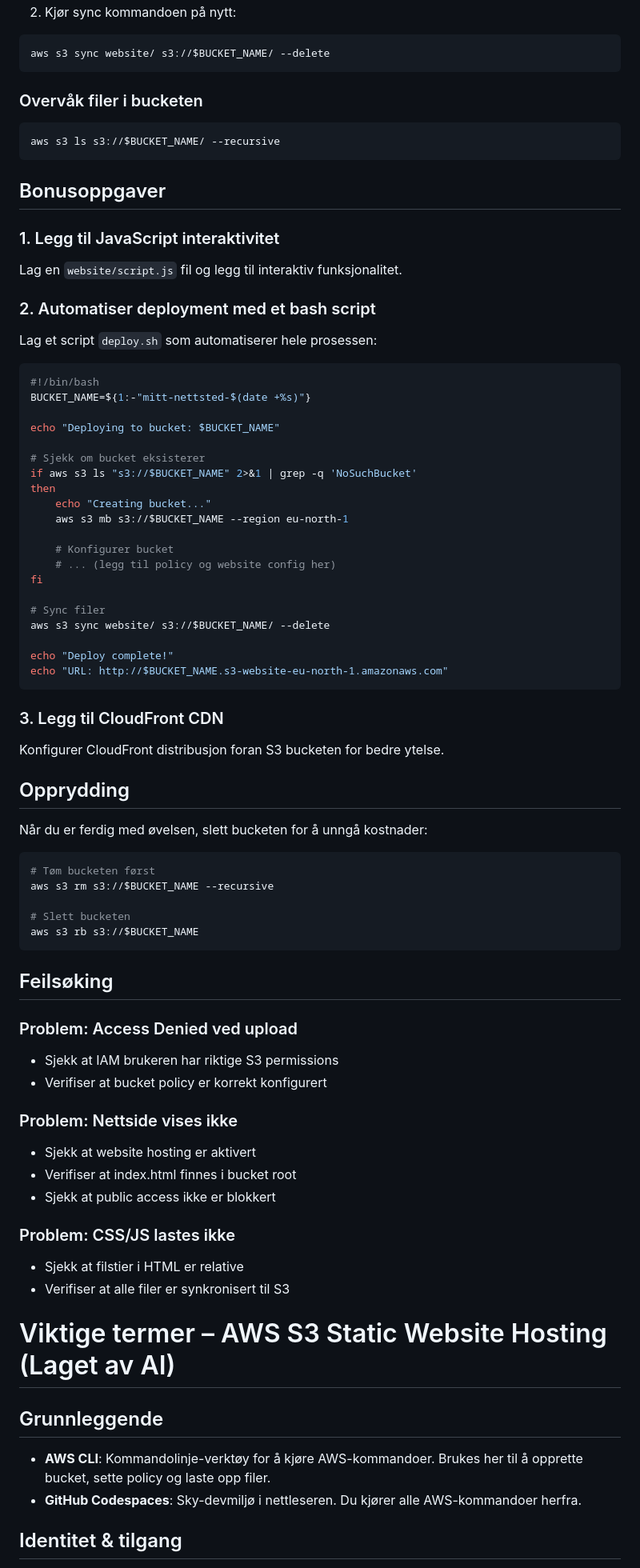
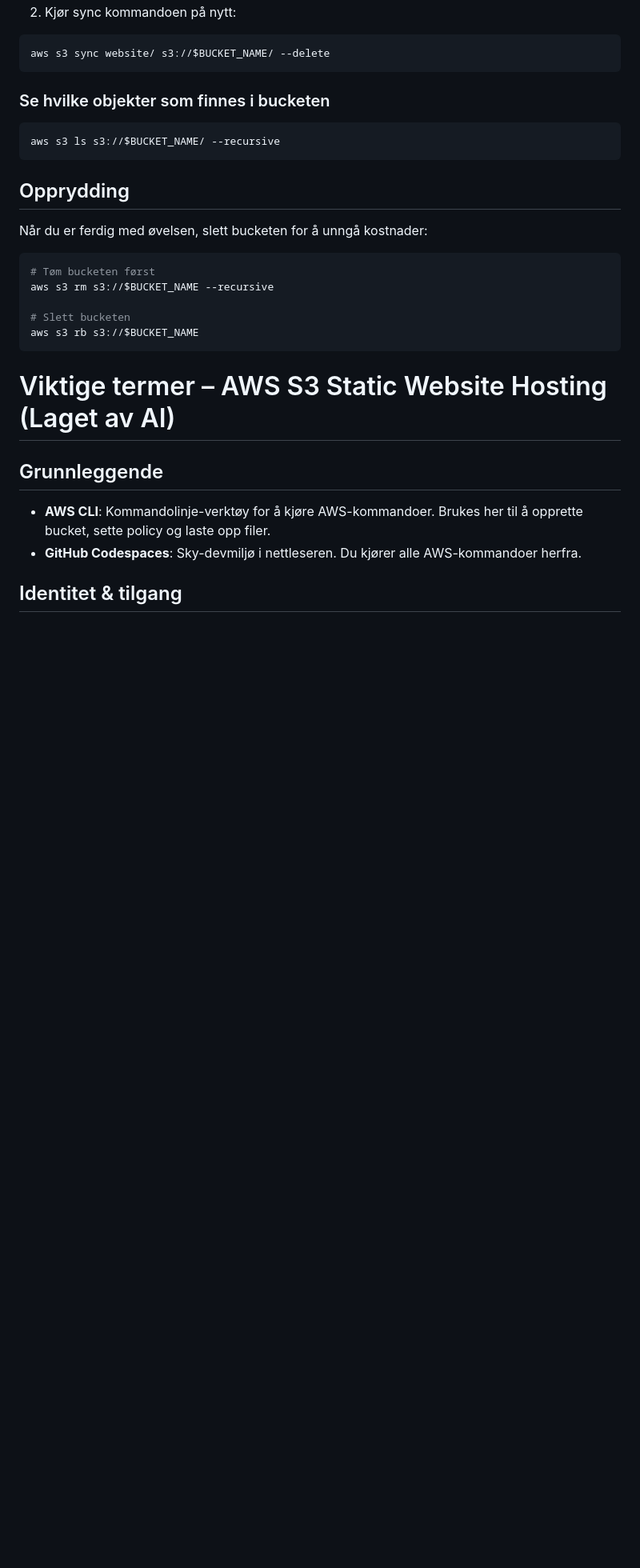
Before and after one commit to glennbechdevops/aws-s3-codespaces, a Markdown page: README.md, the part around the change. Shown: that part at 80% size. Rendered like a GitHub page; blank space fills up the shorter version.

````diff
--- a/README.md
+++ b/README.md
@@ -134,43 +134,10 @@ echo "http://$BUCKET_NAME.s3-website.eu-north-1.amazonaws.com"
 aws s3 sync website/ s3://$BUCKET_NAME/ --delete
 ```
 
-### Overvåk filer i bucketen
+### Se hvilke objekter som finnes i bucketen
 ```bash
 aws s3 ls s3://$BUCKET_NAME/ --recursive
 ```
-
-## Bonusoppgaver
-
-### 1. Legg til JavaScript interaktivitet
-Lag en `website/script.js` fil og legg til interaktiv funksjonalitet.
-
-### 2. Automatiser deployment med et bash script
-Lag et script `deploy.sh` som automatiserer hele prosessen:
-```bash
-#!/bin/bash
-BUCKET_NAME=${1:-"mitt-nettsted-$(date +%s)"}
-
-echo "Deploying to bucket: $BUCKET_NAME"
-
-# Sjekk om bucket eksisterer
-if aws s3 ls "s3://$BUCKET_NAME" 2>&1 | grep -q 'NoSuchBucket'
-then
-    echo "Creating bucket..."
-    aws s3 mb s3://$BUCKET_NAME --region eu-north-1
-
-    # Konfigurer bucket
-    # ... (legg til policy og website config her)
-fi
-
-# Sync filer
-aws s3 sync website/ s3://$BUCKET_NAME/ --delete
-
-echo "Deploy complete!"
-echo "URL: http://$BUCKET_NAME.s3-website-eu-north-1.amazonaws.com"
-```
-
-### 3. Legg til CloudFront CDN
-Konfigurer CloudFront distribusjon foran S3 bucketen for bedre ytelse.
 
 ## Opprydding
 Når du er ferdig med øvelsen, slett bucketen for å unngå kostnader:
@@ -181,21 +148,6 @@ aws s3 rm s3://$BUCKET_NAME --recursive
 # Slett bucketen
 aws s3 rb s3://$BUCKET_NAME
 ```
-
-## Feilsøking
-
-### Problem: Access Denied ved upload
-- Sjekk at IAM brukeren har riktige S3 permissions
-- Verifiser at bucket policy er korrekt konfigurert
-
-### Problem: Nettside vises ikke
-- Sjekk at website hosting er aktivert
-- Verifiser at index.html finnes i bucket root
-- Sjekk at public access ikke er blokkert
-
-### Problem: CSS/JS lastes ikke
-- Sjekk at filstier i HTML er relative
-- Verifiser at alle filer er synkronisert til S3
 
 # Viktige termer – AWS S3 Static Website Hosting (Laget av AI)
 
````
